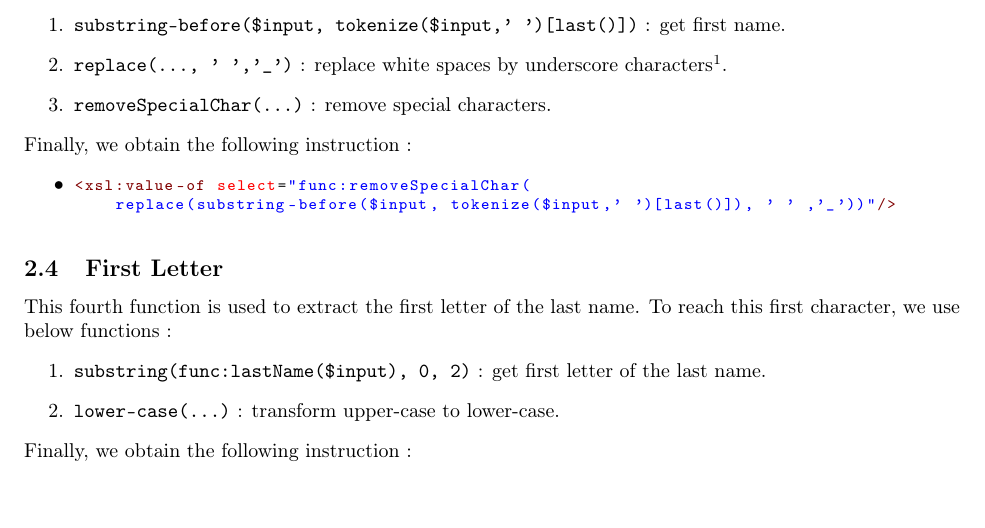
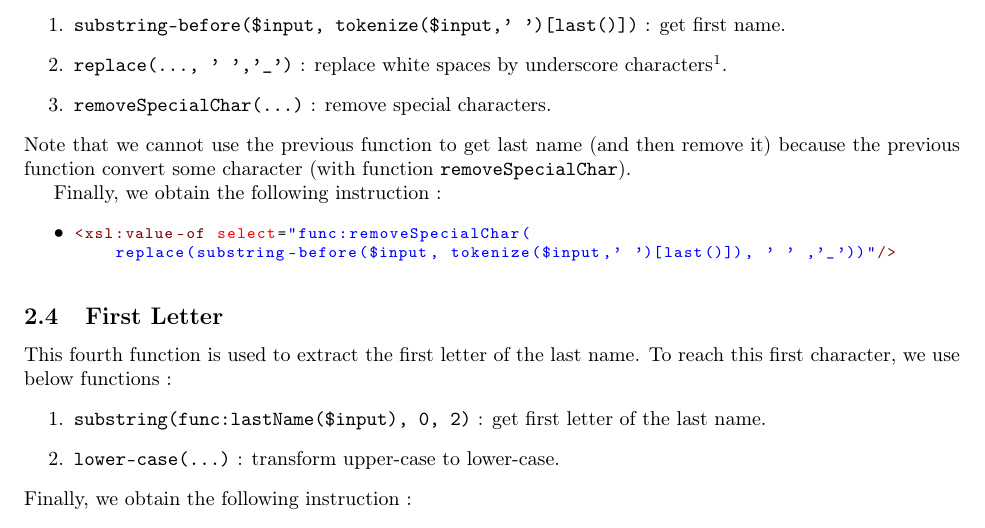
Before and after one commit to detobel36/INFO-H-509-XML, a LaTeX document (Project2/Documents/Report.tex): part of page 2 of 4, cut so that both start at the same text. Compiled offline with pdfLaTeX.

Commit message:
Add a note (+ generate PDF)

```diff
--- a/Project2/Documents/Report.tex
+++ b/Project2/Documents/Report.tex
@@ -74,6 +74,8 @@
       \item \verb|replace(..., ' ','_')| : replace white spaces by underscore characters\footnote{ ... : reference to the previous point.}.
       \item \verb|removeSpecialChar(...)| : remove special characters.
     \end{enumerate}
+    Note that we cannot use the previous function to get last name (and then remove it) because the previous function convert some character (with function \verb|removeSpecialChar|).
+
     Finally, we obtain the following instruction~:
     \begin{itemize}
       \item \begin{lstlisting}[language=XML]
```
Also changed, not shown: Project2/Documents/Report.pdf.
